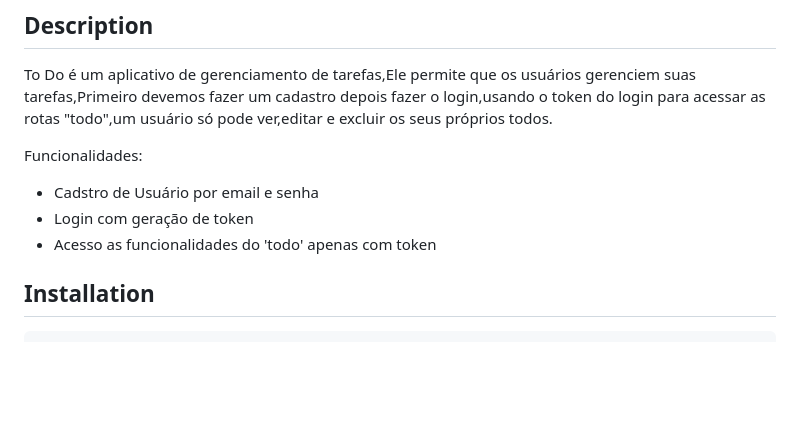
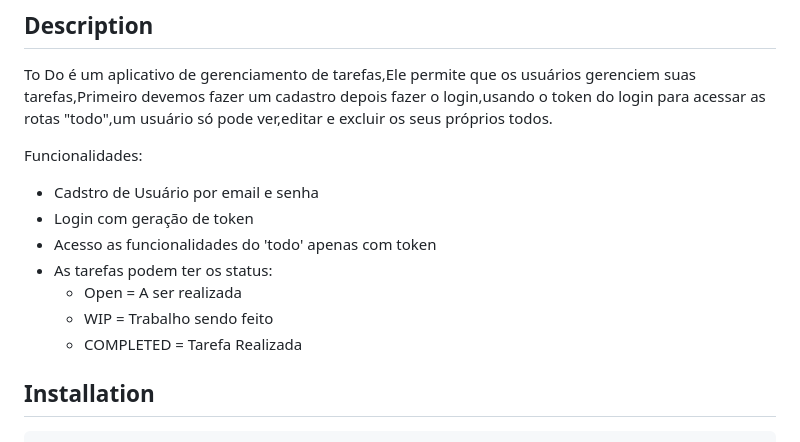
Before and after one commit to wdson91/Todo-Api-Nestjs, a Markdown page: README.md, the part around the change. GitHub-like rendering; blank space fills up the shorter version.

```diff
--- a/README.md
+++ b/README.md
@@ -30,6 +30,11 @@
 - Cadstro de Usuário por email e senha
 - Login com geração de token
 - Acesso as funcionalidades do 'todo' apenas com token
+- As tarefas podem ter os status:
+  - Open = A ser realizada
+  - WIP = Trabalho sendo feito
+  - COMPLETED = Tarefa Realizada
+
 
 ## Installation
 
```
